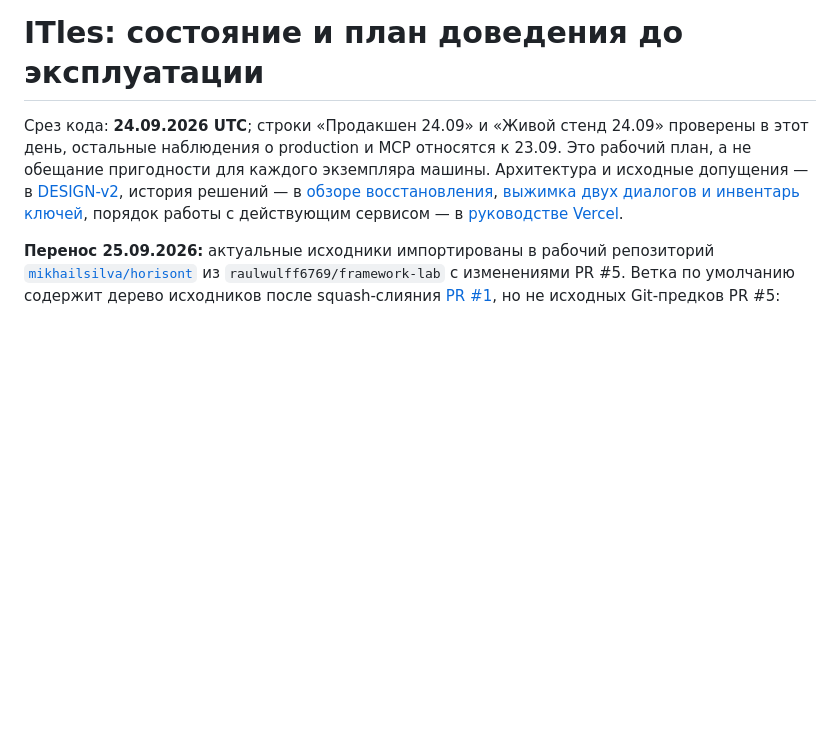
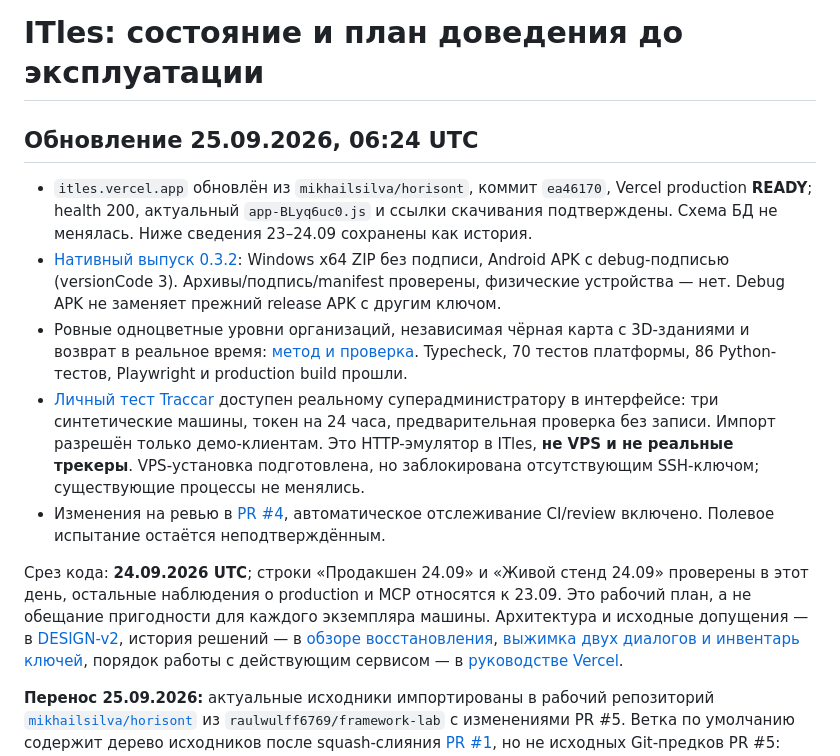
Before and after one commit to mikhailsilva/horisont, a Markdown page: docs/ROADMAP.md, the part around the change. Rendered like a GitHub page; blank space fills up the shorter version.

Commit message:
Record verified 0.3.2 production delivery and VPS access limitation
Co-authored-by: mikhailsilva <iyuxpdoezc555@hotmail.com>

```diff
--- a/docs/ROADMAP.md
+++ b/docs/ROADMAP.md
@@ -1,4 +1,12 @@
 # ITles: состояние и план доведения до эксплуатации
+
+## Обновление 25.09.2026, 06:24 UTC
+
+- `itles.vercel.app` обновлён из `mikhailsilva/horisont`, коммит `ea46170`, Vercel production **READY**; health 200, актуальный `app-BLyq6uc0.js` и ссылки скачивания подтверждены. Схема БД не менялась. Ниже сведения 23–24.09 сохранены как история.
+- [Нативный выпуск 0.3.2](https://github.com/mikhailsilva/horisont/releases/tag/native-0.3.2-2026.09.25): Windows x64 ZIP без подписи, Android APK с debug-подписью (versionCode 3). Архивы/подпись/manifest проверены, физические устройства — нет. Debug APK не заменяет прежний release APK с другим ключом.
+- Ровные одноцветные уровни организаций, независимая чёрная карта с 3D-зданиями и возврат в реальное время: [метод и проверка](design/MAP-PALETTE-2026-09-25.md). Typecheck, 70 тестов платформы, 86 Python-тестов, Playwright и production build прошли.
+- [Личный тест Traccar](operations/personal-traccar-demo.md) доступен реальному суперадминистратору в интерфейсе: три синтетические машины, токен на 24 часа, предварительная проверка без записи. Импорт разрешён только демо-клиентам. Это HTTP-эмулятор в ITles, **не VPS и не реальные трекеры**. VPS-установка подготовлена, но заблокирована отсутствующим SSH-ключом; существующие процессы не менялись.
+- Изменения на ревью в [PR #4](https://github.com/mikhailsilva/horisont/pull/4), автоматическое отслеживание CI/review включено. Полевое испытание остаётся неподтверждённым.
 
 Срез кода: **24.09.2026 UTC**; строки «Продакшен 24.09» и «Живой стенд 24.09» проверены
 в этот день, остальные наблюдения о production и MCP относятся к 23.09. Это рабочий план, а не обещание пригодности для каждого
```
Also changed, not shown: docs/operations/vercel.md (+13 -0 lines).
